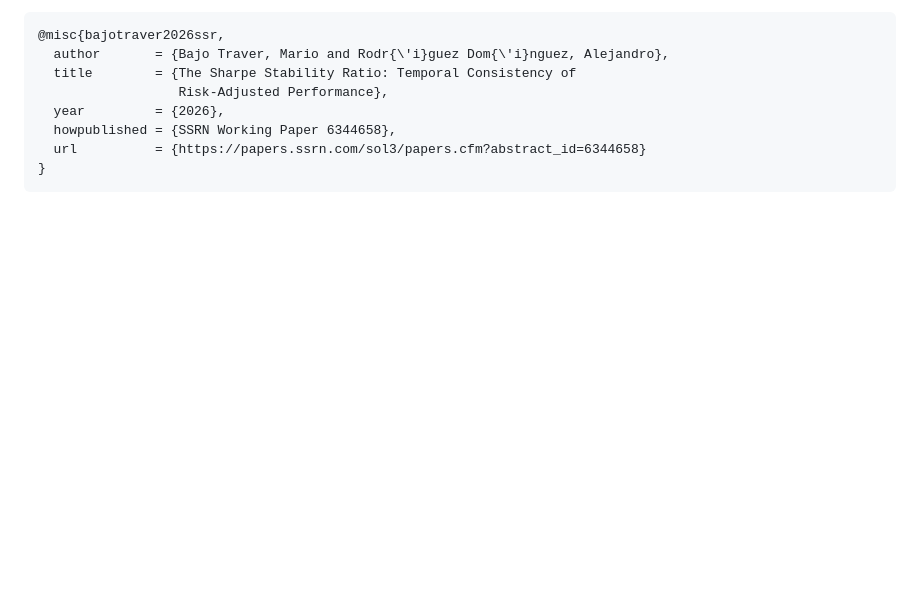
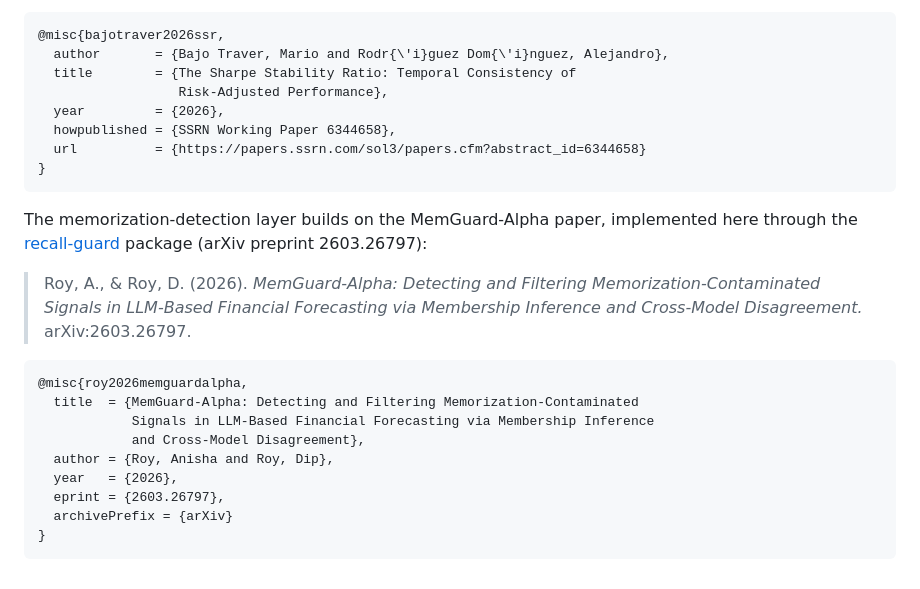
Before and after one commit to norandom/Global_Macro_AI_Factors, a Markdown page: README.md, the part around the change. GitHub-like rendering; blank space fills up the shorter version.

Commit message:
docs: cite the MemGuard-Alpha paper (Roy & Roy 2026, arXiv:2603.26797)
Co-Authored-By: Claude Opus 4.8 <noreply@anthropic.com>

````diff
--- a/README.md
+++ b/README.md
@@ -87,3 +87,23 @@ working paper 6344658, posted January 15, 2026.
   url          = {https://papers.ssrn.com/sol3/papers.cfm?abstract_id=6344658}
 }
 ```
+
+The memorization-detection layer builds on the MemGuard-Alpha paper, implemented
+here through the [recall-guard](https://github.com/norandom/memguard_alpha)
+package (arXiv preprint 2603.26797):
+
+> Roy, A., & Roy, D. (2026). *MemGuard-Alpha: Detecting and Filtering
+> Memorization-Contaminated Signals in LLM-Based Financial Forecasting via
+> Membership Inference and Cross-Model Disagreement.* arXiv:2603.26797.
+
+```bibtex
+@misc{roy2026memguardalpha,
+  title  = {MemGuard-Alpha: Detecting and Filtering Memorization-Contaminated
+            Signals in LLM-Based Financial Forecasting via Membership Inference
+            and Cross-Model Disagreement},
+  author = {Roy, Anisha and Roy, Dip},
+  year   = {2026},
+  eprint = {2603.26797},
+  archivePrefix = {arXiv}
+}
+```
````
